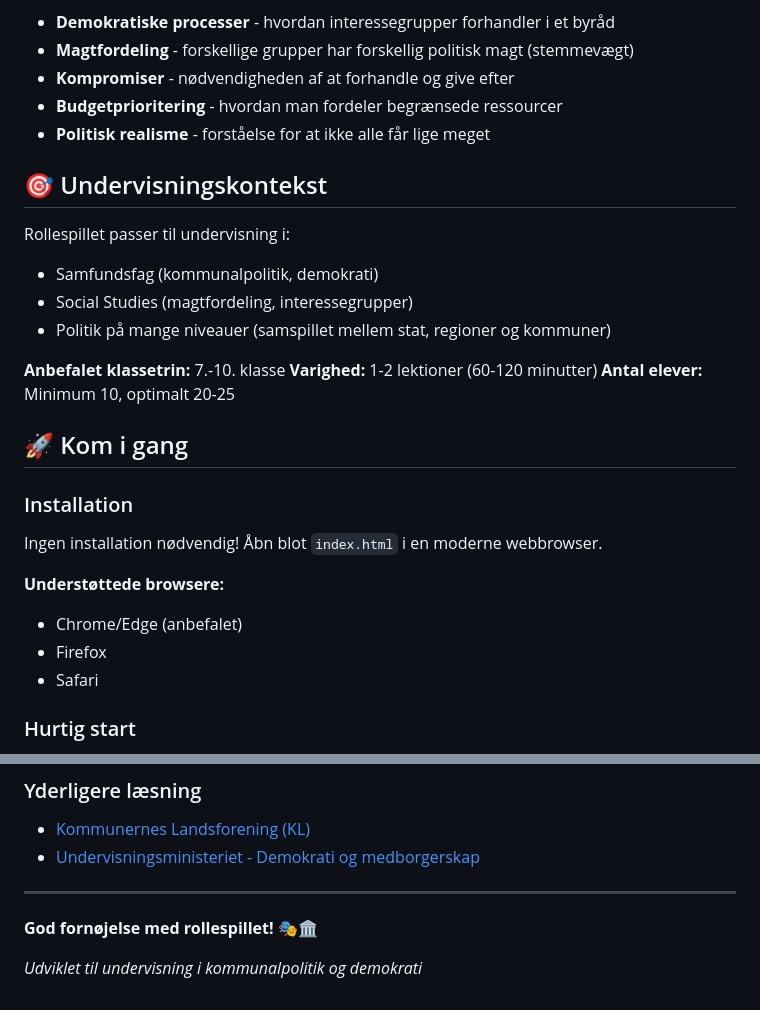
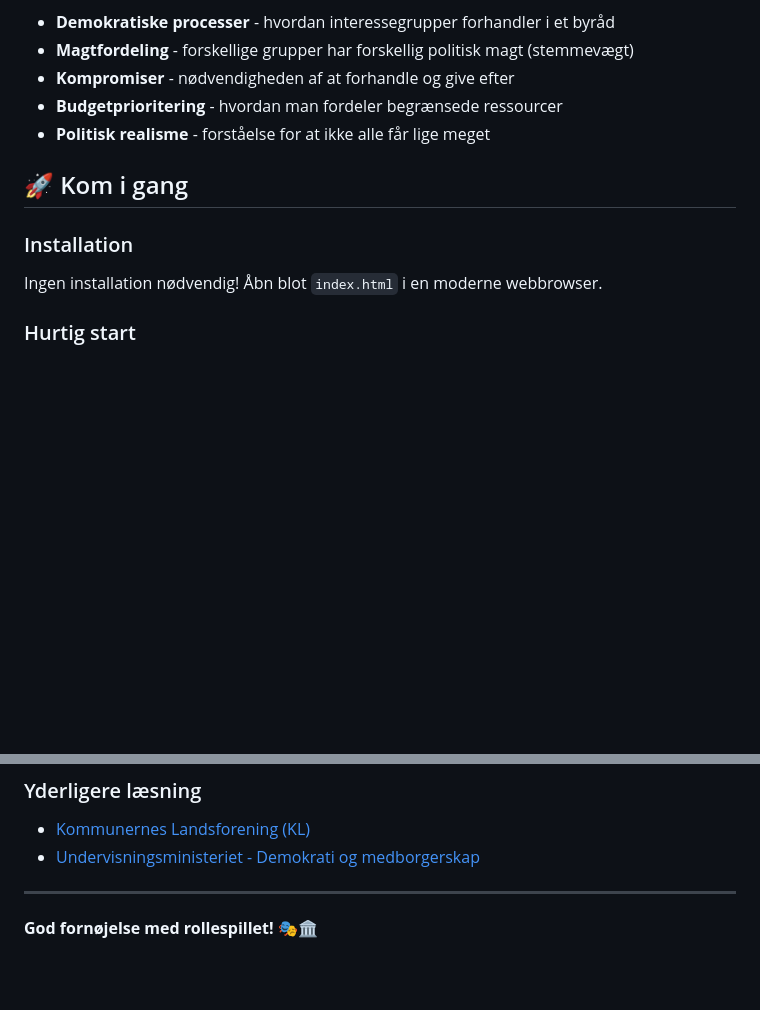
Before and after one commit to KennethEU/Kommunalbudgetrollespil, a Markdown page: README.md, 2 parts joined by grey strips. GitHub-like rendering; blank space fills up the shorter version.

```diff
--- a/README.md
+++ b/README.md
@@ -12,26 +12,10 @@ Dette rollespil giver eleverne hands-on erfaring med:
 - **Budgetprioritering** - hvordan man fordeler begrænsede ressourcer
 - **Politisk realisme** - forståelse for at ikke alle får lige meget
 
-## 🎯 Undervisningskontekst
-
-Rollespillet passer til undervisning i:
-- Samfundsfag (kommunalpolitik, demokrati)
-- Social Studies (magtfordeling, interessegrupper)
-- Politik på mange niveauer (samspillet mellem stat, regioner og kommuner)
-
-**Anbefalet klassetrin:** 7.-10. klasse
-**Varighed:** 1-2 lektioner (60-120 minutter)
-**Antal elever:** Minimum 10, optimalt 20-25
-
 ## 🚀 Kom i gang
 
 ### Installation
 Ingen installation nødvendig! Åbn blot `index.html` i en moderne webbrowser.
-
-**Understøttede browsere:**
-- Chrome/Edge (anbefalet)
-- Firefox
-- Safari
 
 ### Hurtig start
 1. Åbn `index.html` i din browser
@@ -246,5 +230,3 @@ Har du forslag til forbedringer eller har fundet en fejl?
 ---
 
 **God fornøjelse med rollespillet!** 🎭🏛️
-
-*Udviklet til undervisning i kommunalpolitik og demokrati*
```
